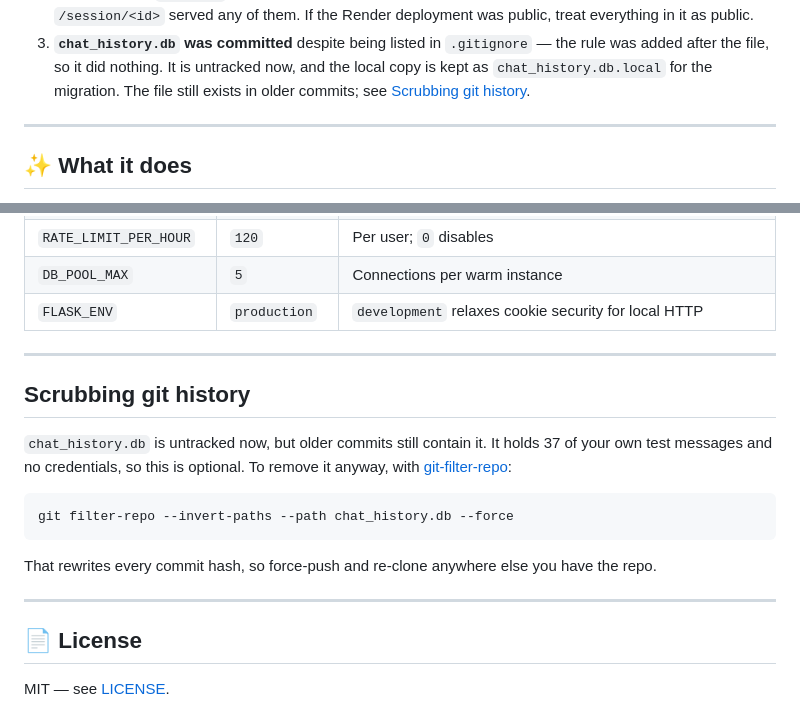
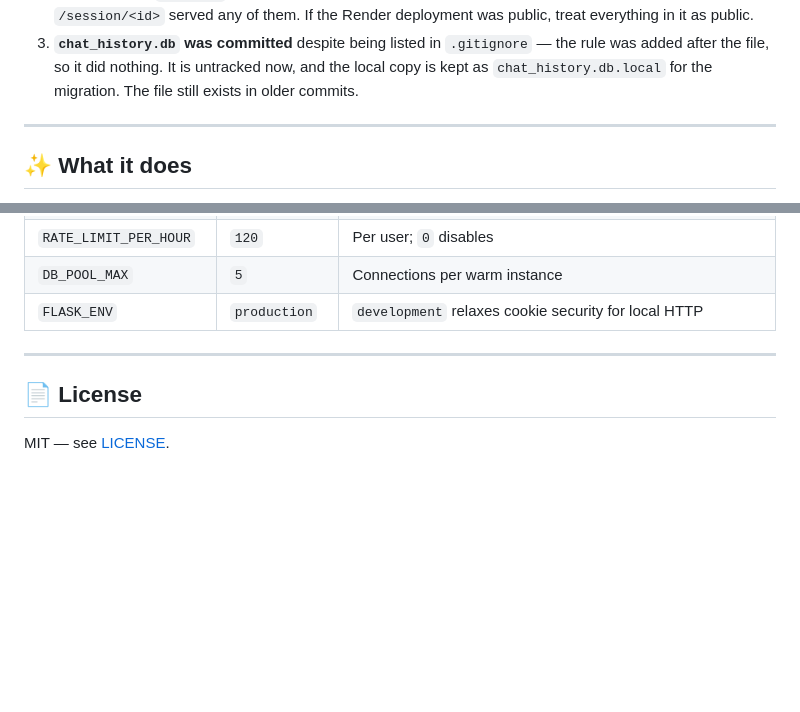
Before and after one commit to Krish231204/Cortex-one, a Markdown page: README.md, 2 parts joined by grey strips. Rendered like a GitHub page; blank space fills up the shorter version.

Commit message:
Remove the git-history scrubbing section
Drop the git-filter-repo walkthrough and the now-dead cross-reference
to it. The disclosure that chat_history.db remains in older commits
stays in the security notes above.

````diff
--- a/README.md
+++ b/README.md
@@ -29,7 +29,7 @@ The previous build had three problems that need action, not just a code change:
 3. **`chat_history.db` was committed** despite being listed in `.gitignore` —
    the rule was added after the file, so it did nothing. It is untracked now,
    and the local copy is kept as `chat_history.db.local` for the migration. The
-   file still exists in older commits; see [Scrubbing git history](#scrubbing-git-history).
+   file still exists in older commits.
 
 ---
 
@@ -253,21 +253,6 @@ tests/                    Security and behaviour tests
 
 ---
 
-## Scrubbing git history
-
-`chat_history.db` is untracked now, but older commits still contain it. It holds
-37 of your own test messages and no credentials, so this is optional. To remove
-it anyway, with [git-filter-repo](https://github.com/newren/git-filter-repo):
-
-```bash
-git filter-repo --invert-paths --path chat_history.db --force
-```
-
-That rewrites every commit hash, so force-push and re-clone anywhere else you
-have the repo.
-
----
-
 ## 📄 License
 
 MIT — see [LICENSE](LICENSE).
````
